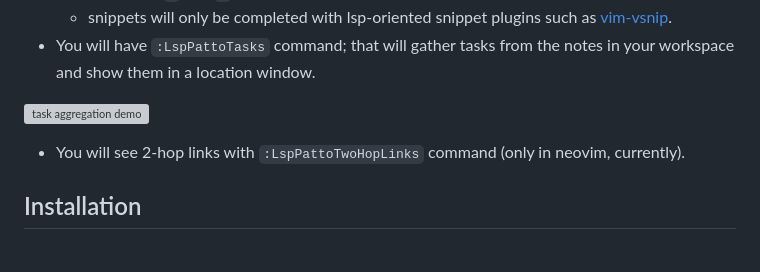
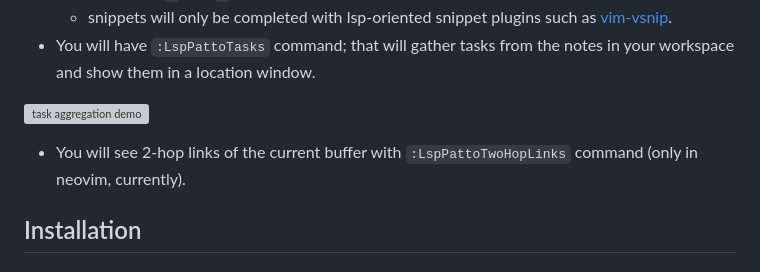
Before and after one commit to ompugao/patto, a Markdown page: README.md, the part around the change. GitHub-like rendering; grey boxes are pictures that could not be loaded.

```diff
--- a/README.md
+++ b/README.md
@@ -90,7 +90,7 @@ Currently, `anchor` and `task` properties are implemented:
 
 ![task aggregation demo](https://github.com/user-attachments/assets/7d05ffdd-0ccd-4fb7-9f5c-d90491a7cb88)
 
-* You will see 2-hop links with `:LspPattoTwoHopLinks` command (only in neovim, currently).
+* You will see 2-hop links of the current buffer with `:LspPattoTwoHopLinks` command (only in neovim, currently).
 
 ## Installation
 ### Install lsp server
```
